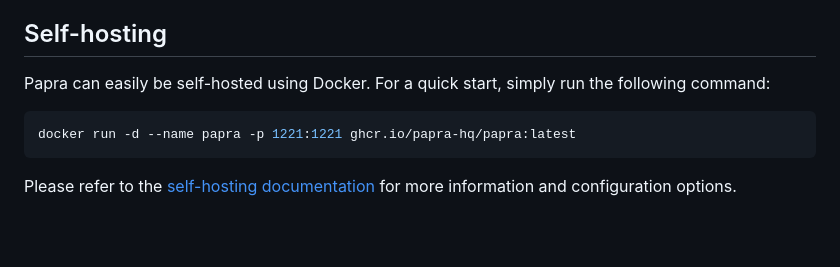
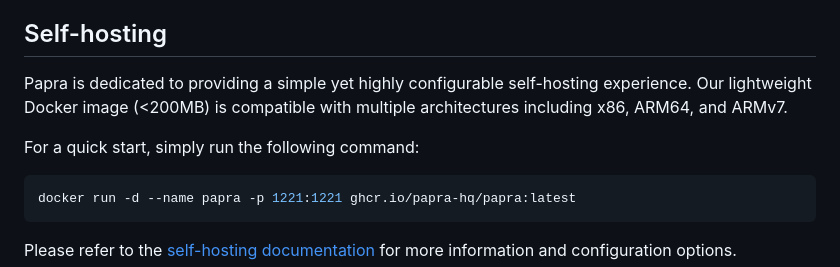
Before and after one commit to pricootz/papra, a Markdown page: README.md, the part around the change. Drawn GitHub-style; blank space fills up the shorter version.

Commit message:
docs(readme): enhance self-hosting description (#188)

````diff
--- a/README.md
+++ b/README.md
@@ -71,7 +71,8 @@ Papra is currently in **beta**. The core functionality is stable and usable, but
 
 ## Self-hosting
 
-Papra can easily be self-hosted using Docker.
+Papra is dedicated to providing a simple yet highly configurable self-hosting experience. Our lightweight Docker image (<200MB) is compatible with multiple architectures including x86, ARM64, and ARMv7.
+
 For a quick start, simply run the following command:
 
 ```bash
````
Also changed, not shown: 1 other file.
